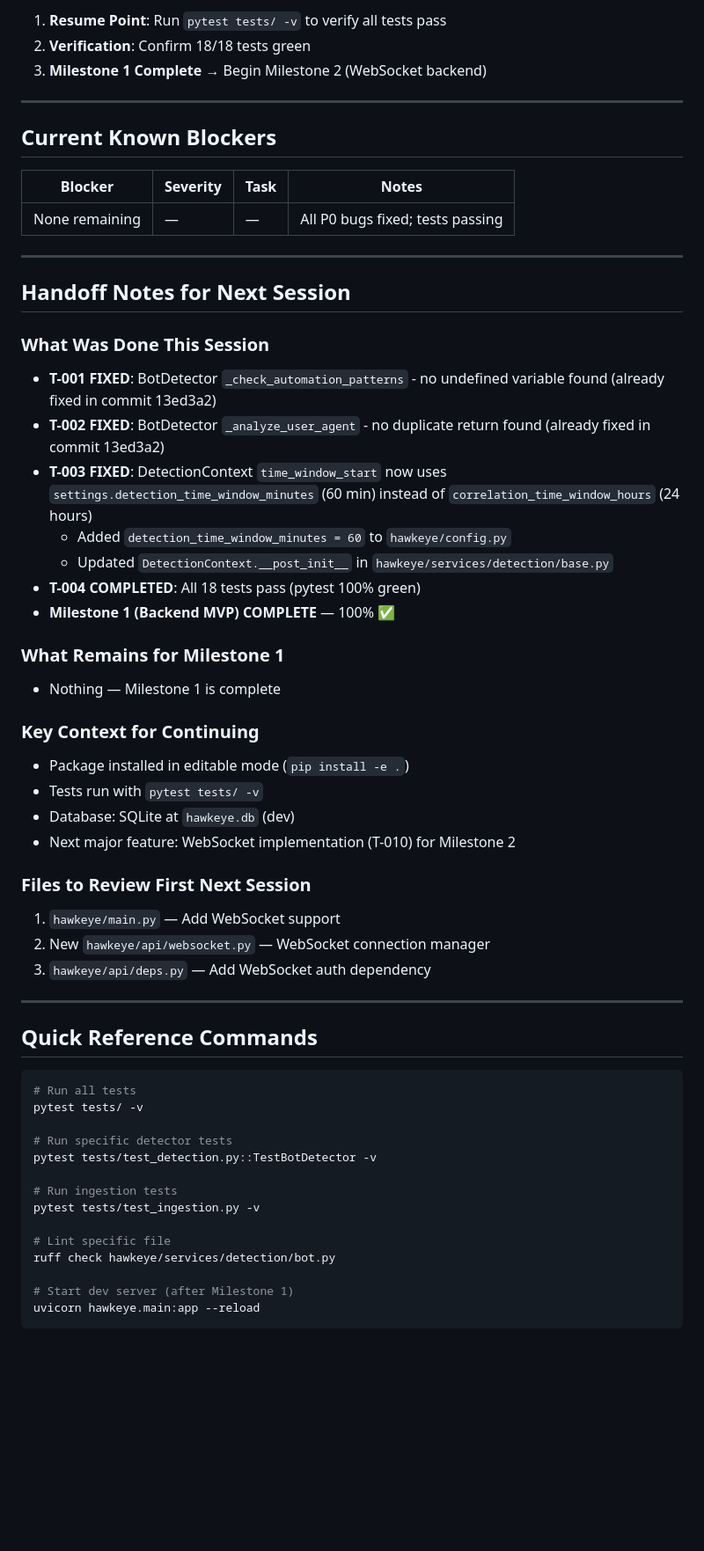
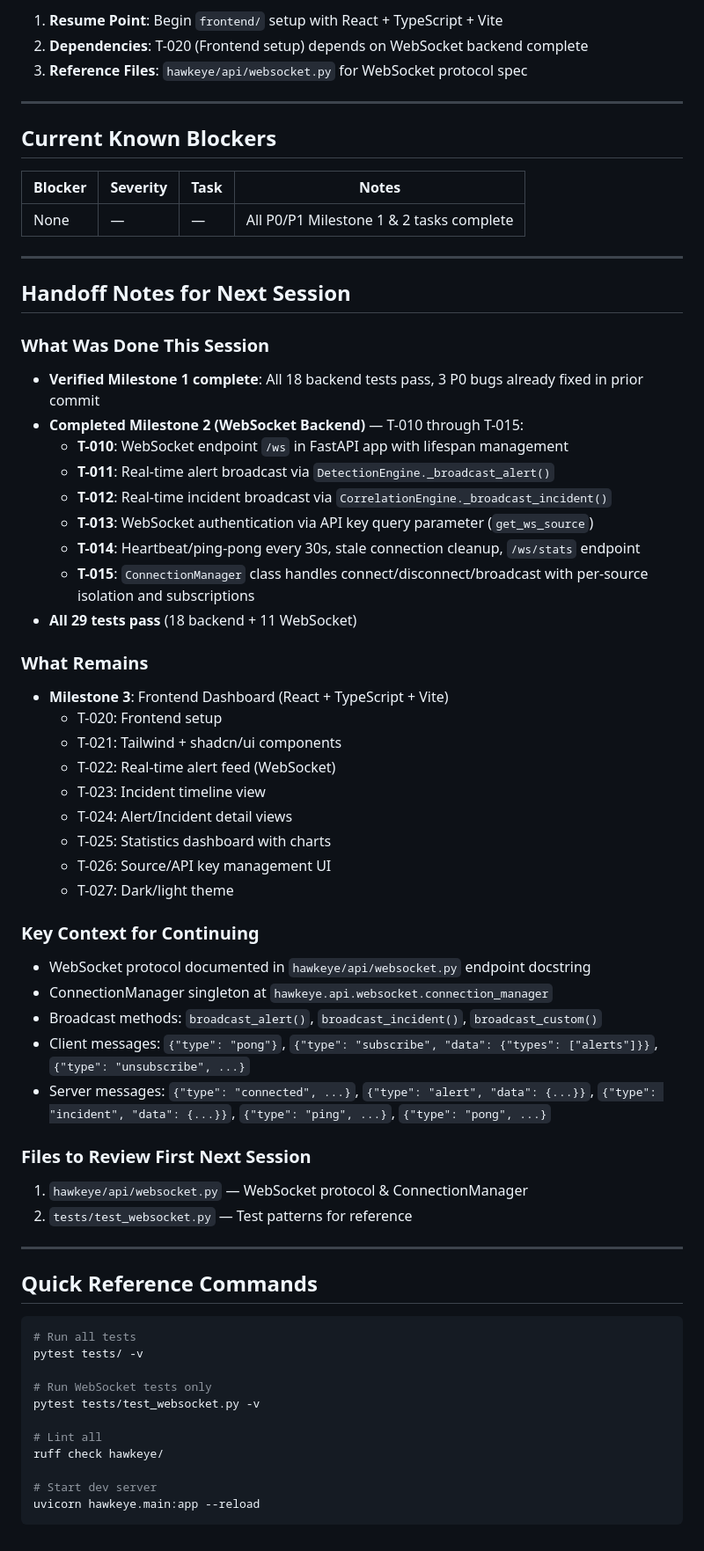
Before and after one commit to shikhar-sahay/hawkeye, a Markdown page: SESSION.md, the part around one of its changes. Shown at 88% size. Drawn GitHub-style; blank space fills up the shorter version.

Commit message:
docs: refresh session status and backlog

````diff
--- a/SESSION.md
+++ b/SESSION.md
@@ -67,41 +73,51 @@ If this session is interrupted before T-004 completes:
 
-1. **Resume Point**: Run `pytest tests/ -v` to verify all tests pass
-2. **Verification**: Confirm 18/18 tests green
-3. **Milestone 1 Complete** → Begin Milestone 2 (WebSocket backend)
+1. **Resume Point**: Begin `frontend/` setup with React + TypeScript + Vite
+2. **Dependencies**: T-020 (Frontend setup) depends on WebSocket backend complete
+3. **Reference Files**: `hawkeye/api/websocket.py` for WebSocket protocol spec
 
 ---
 
 ## Current Known Blockers
 | Blocker | Severity | Task | Notes |
 |---------|----------|------|-------|
-| None remaining | — | — | All P0 bugs fixed; tests passing |
+| None | — | — | All P0/P1 Milestone 1 & 2 tasks complete |
 
 ---
 
 ## Handoff Notes for Next Session
 
 ### What Was Done This Session
-- **T-001 FIXED**: BotDetector `_check_automation_patterns` - no undefined variable found (already fixed in commit 13ed3a2)
-- **T-002 FIXED**: BotDetector `_analyze_user_agent` - no duplicate return found (already fixed in commit 13ed3a2)
-- **T-003 FIXED**: DetectionContext `time_window_start` now uses `settings.detection_time_window_minutes` (60 min) instead of `correlation_time_window_hours` (24 hours)
-  - Added `detection_time_window_minutes = 60` to `hawkeye/config.py`
-  - Updated `DetectionContext.__post_init__` in `hawkeye/services/detection/base.py`
-- **T-004 COMPLETED**: All 18 tests pass (pytest 100% green)
-- **Milestone 1 (Backend MVP) COMPLETE** — 100% ✅
+- **Verified Milestone 1 complete**: All 18 backend tests pass, 3 P0 bugs already fixed in prior commit
+- **Completed Milestone 2 (WebSocket Backend)** — T-010 through T-015:
+  - **T-010**: WebSocket endpoint `/ws` in FastAPI app with lifespan management
+  - **T-011**: Real-time alert broadcast via `DetectionEngine._broadcast_alert()`
+  - **T-012**: Real-time incident broadcast via `CorrelationEngine._broadcast_incident()`
+  - **T-013**: WebSocket authentication via API key query parameter (`get_ws_source`)
+  - **T-014**: Heartbeat/ping-pong every 30s, stale connection cleanup, `/ws/stats` endpoint
+  - **T-015**: `ConnectionManager` class handles connect/disconnect/broadcast with per-source isolation and subscriptions
+- **All 29 tests pass** (18 backend + 11 WebSocket)
 
-### What Remains for Milestone 1
-- Nothing — Milestone 1 is complete
+### What Remains
+- **Milestone 3**: Frontend Dashboard (React + TypeScript + Vite)
+  - T-020: Frontend setup
+  - T-021: Tailwind + shadcn/ui components
+  - T-022: Real-time alert feed (WebSocket)
+  - T-023: Incident timeline view
+  - T-024: Alert/Incident detail views
+  - T-025: Statistics dashboard with charts
+  - T-026: Source/API key management UI
+  - T-027: Dark/light theme
 
 ### Key Context for Continuing
-- Package installed in editable mode (`pip install -e .`)
-- Tests run with `pytest tests/ -v`
-- Database: SQLite at `hawkeye.db` (dev)
-- Next major feature: WebSocket implementation (T-010) for Milestone 2
+- WebSocket protocol documented in `hawkeye/api/websocket.py` endpoint docstring
+- ConnectionManager singleton at `hawkeye.api.websocket.connection_manager`
+- Broadcast methods: `broadcast_alert()`, `broadcast_incident()`, `broadcast_custom()`
+- Client messages: `{"type": "pong"}`, `{"type": "subscribe", "data": {"types": ["alerts"]}}`, `{"type": "unsubscribe", ...}`
+- Server messages: `{"type": "connected", ...}`, `{"type": "alert", "data": {...}}`, `{"type": "incident", "data": {...}}`, `{"type": "ping", ...}`, `{"type": "pong", ...}`
 
 ### Files to Review First Next Session
-1. `hawkeye/main.py` — Add WebSocket support
-2. New `hawkeye/api/websocket.py` — WebSocket connection manager
-3. `hawkeye/api/deps.py` — Add WebSocket auth dependency
+1. `hawkeye/api/websocket.py` — WebSocket protocol & ConnectionManager
+2. `tests/test_websocket.py` — Test patterns for reference
 
 ---
 
@@ -110,15 +126,12 @@ If this session is interrupted before T-004 completes:
 # Run all tests
 pytest tests/ -v
 
-# Run specific detector tests
-pytest tests/test_detection.py::TestBotDetector -v
+# Run WebSocket tests only
+pytest tests/test_websocket.py -v
 
-# Run ingestion tests
-pytest tests/test_ingestion.py -v
+# Lint all
+ruff check hawkeye/
 
-# Lint specific file
-ruff check hawkeye/services/detection/bot.py
-
-# Start dev server (after Milestone 1)
+# Start dev server
 uvicorn hawkeye.main:app --reload
 ```
````
Also changed, not shown: other parts of SESSION.md (+26 -20 lines), CHANGELOG.md (+38 -3 lines), TODO.md (+50 -20 lines).
